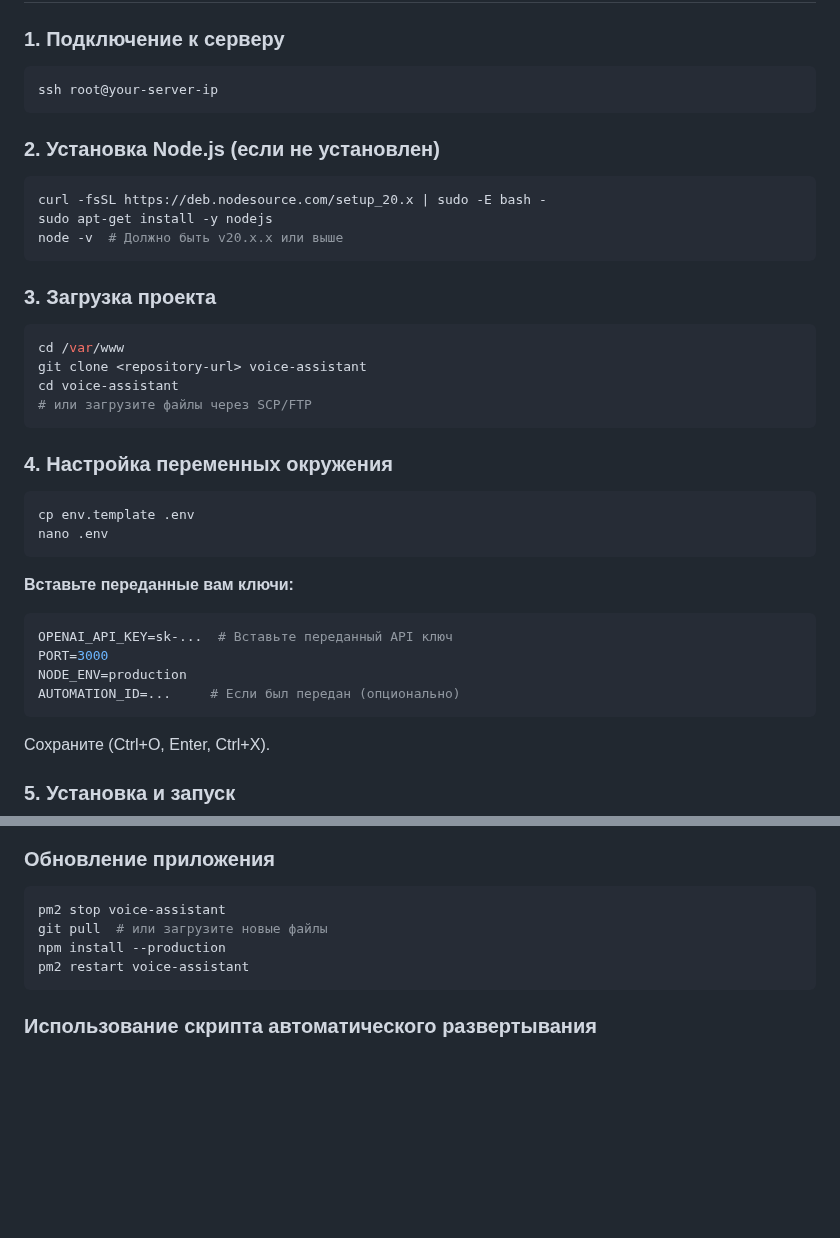
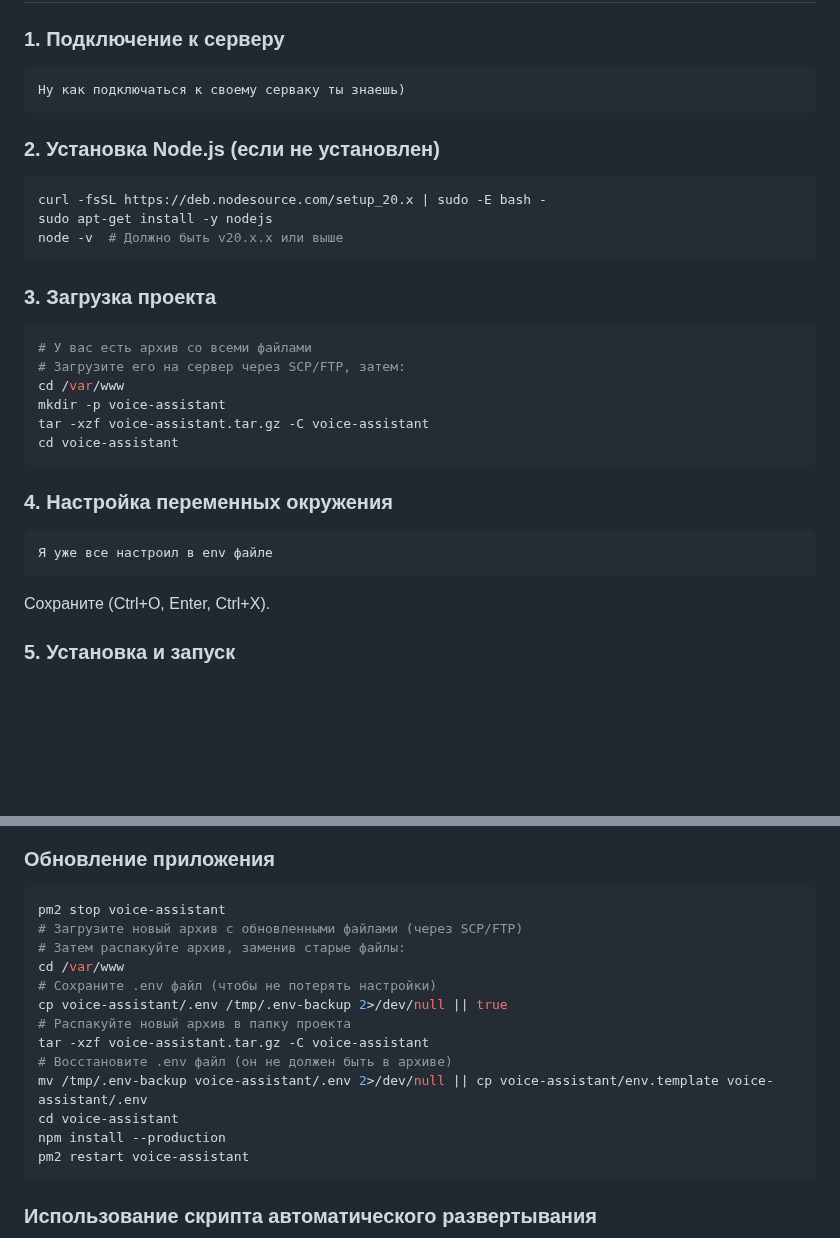
Before and after one commit to igorusenko/assistent, a Markdown page: DEPLOY.md, 2 parts joined by grey strips. Drawn GitHub-style; blank space fills up the shorter version.

````diff
--- a/DEPLOY.md
+++ b/DEPLOY.md
@@ -15,7 +15,7 @@
 
 ### 1. Подключение к серверу
 ```bash
-ssh root@your-server-ip
+Ну как подключаться к своему серваку ты знаешь)
 ```
 
 ### 2. Установка Node.js (если не установлен)
@@ -27,24 +27,17 @@ node -v  # Должно быть v20.x.x или выше
 
 ### 3. Загрузка проекта
 ```bash
+# У вас есть архив со всеми файлами
+# Загрузите его на сервер через SCP/FTP, затем:
 cd /var/www
-git clone <repository-url> voice-assistant
+mkdir -p voice-assistant
+tar -xzf voice-assistant.tar.gz -C voice-assistant
 cd voice-assistant
-# или загрузите файлы через SCP/FTP
 ```
 
 ### 4. Настройка переменных окружения
 ```bash
-cp env.template .env
-nano .env
-```
-
-**Вставьте переданные вам ключи:**
-```env
-OPENAI_API_KEY=sk-...  # Вставьте переданный API ключ
-PORT=3000
-NODE_ENV=production
-AUTOMATION_ID=...     # Если был передан (опционально)
+Я уже все настроил в env файле
 ```
 
 Сохраните (Ctrl+O, Enter, Ctrl+X).
@@ -282,7 +288,16 @@ pm2 monit               # Мониторинг
 ### Обновление приложения
 ```bash
 pm2 stop voice-assistant
-git pull  # или загрузите новые файлы
+# Загрузите новый архив с обновленными файлами (через SCP/FTP)
+# Затем распакуйте архив, заменив старые файлы:
+cd /var/www
+# Сохраните .env файл (чтобы не потерять настройки)
+cp voice-assistant/.env /tmp/.env-backup 2>/dev/null || true
+# Распакуйте новый архив в папку проекта
+tar -xzf voice-assistant.tar.gz -C voice-assistant
+# Восстановите .env файл (он не должен быть в архиве)
+mv /tmp/.env-backup voice-assistant/.env 2>/dev/null || cp voice-assistant/env.template voice-assistant/.env
+cd voice-assistant
 npm install --production
 pm2 restart voice-assistant
 ```
````
Also changed, not shown: other parts of DEPLOY.md (+43 -21 lines).
